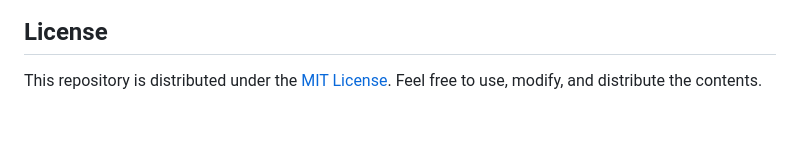
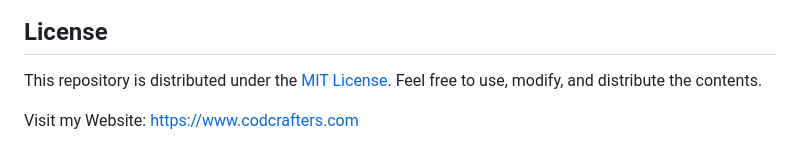
Before and after one commit to UsmanGhias/Natural-Language-Processing, a Markdown page: README.md, the part around the change. GitHub-like rendering; blank space fills up the shorter version.

```diff
--- a/README.md
+++ b/README.md
@@ -80,3 +80,6 @@ For contribution guidelines and more information, please check the [Contribution
 ## License
 
 This repository is distributed under the [MIT License](LICENSE). Feel free to use, modify, and distribute the contents.
+
+
+Visit my Website: https://www.codcrafters.com
```
